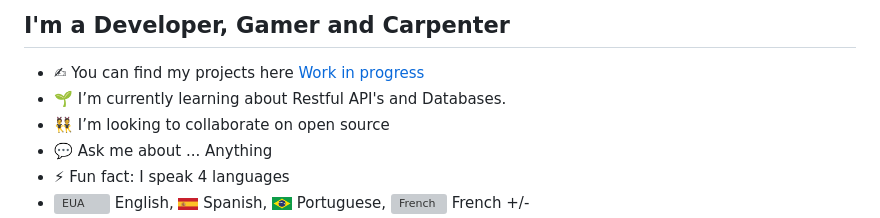
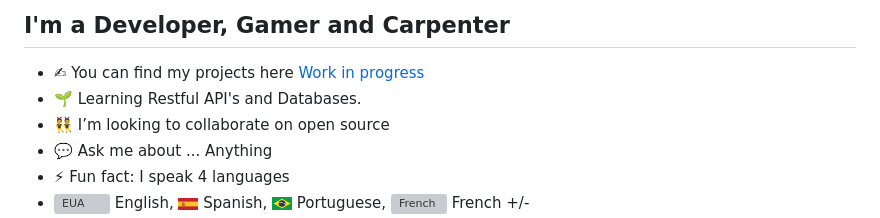
Before and after one commit to DarlanSchwartz/DarlanSchwartz, a Markdown page: readme.md, the part around the change. GitHub-like rendering; grey boxes are pictures that could not be loaded.

```diff
--- a/readme.md
+++ b/readme.md
@@ -4,7 +4,7 @@
 
 ## I'm a Developer, Gamer and Carpenter
 - ✍ You can find my projects here <a href="https://darlanschwartz.github.io/My-Portfolio/">Work in progress</a>
-- 🌱 I’m currently learning about Restful API's and Databases.
+- 🌱 Learning Restful API's and Databases.
 - 👯 I’m looking to collaborate on open source
 - 💬 Ask me about ... Anything
 - ⚡ Fun fact: I speak 4 languages
```
